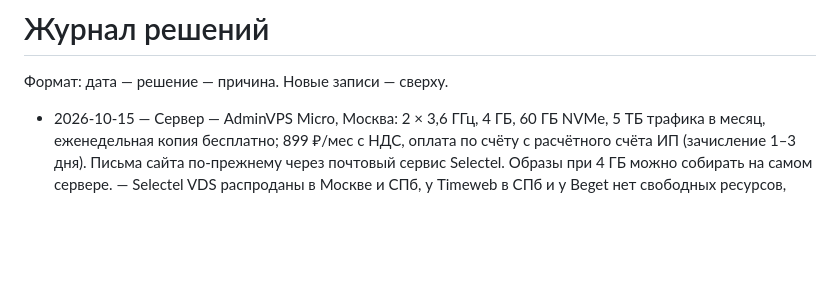
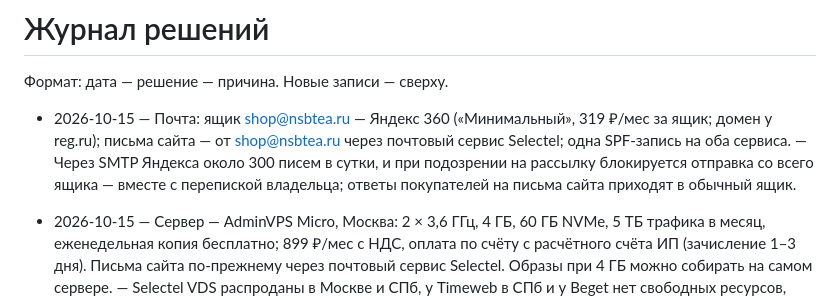
Before and after one commit to stepankovner/nsbtea, a Markdown page: docs/DECISIONS.md, the part around the change. Rendered like a GitHub page; blank space fills up the shorter version.

```diff
--- a/docs/DECISIONS.md
+++ b/docs/DECISIONS.md
@@ -1,6 +1,8 @@
 # Журнал решений
 
 Формат: дата — решение — причина. Новые записи — сверху.
+
+- 2026-10-15 — Почта: ящик shop@nsbtea.ru — Яндекс 360 («Минимальный», 319 ₽/мес за ящик; домен у reg.ru); письма сайта — от shop@nsbtea.ru через почтовый сервис Selectel; одна SPF-запись на оба сервиса. — Через SMTP Яндекса около 300 писем в сутки, и при подозрении на рассылку блокируется отправка со всего ящика — вместе с перепиской владельца; ответы покупателей на письма сайта приходят в обычный ящик.
 
 - 2026-10-15 — Сервер — AdminVPS Micro, Москва: 2 × 3,6 ГГц, 4 ГБ, 60 ГБ NVMe, 5 ТБ трафика в месяц, еженедельная копия бесплатно; 899 ₽/мес с НДС, оплата по счёту с расчётного счёта ИП (зачисление 1–3 дня). Письма сайта по-прежнему через почтовый сервис Selectel. Образы при 4 ГБ можно собирать на самом сервере. — Selectel VDS распроданы в Москве и СПб, у Timeweb в СПб и у Beget нет свободных ресурсов, облачный Selectel Shared с 3 ГБ — около 2 040 ₽. По базе знаний AdminVPS исходящие SMTP-порты закрыты только в части зарубежных локаций, а на всех VPS закрыты входящие 5432 и 6379 — у нас наружу открыт только Caddy (80, 443).
 
```
Also changed, not shown: docs/DEPLOY.md (+14 -8 lines), docs/OWNER_CHECKLIST.md (+1 -1 lines).
